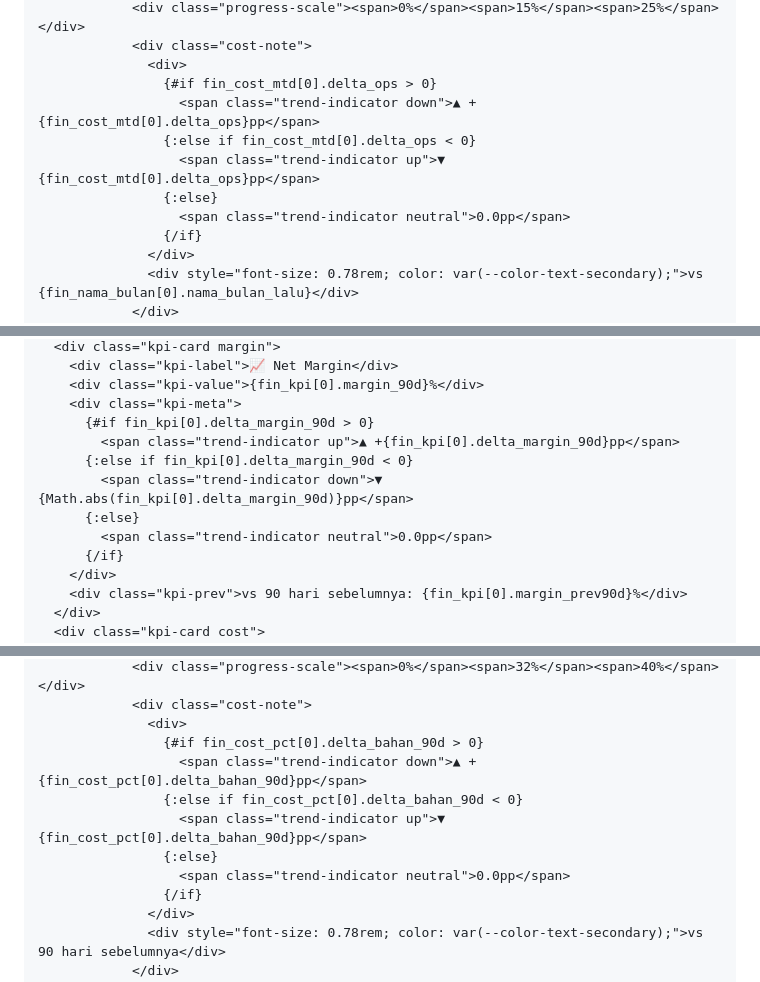
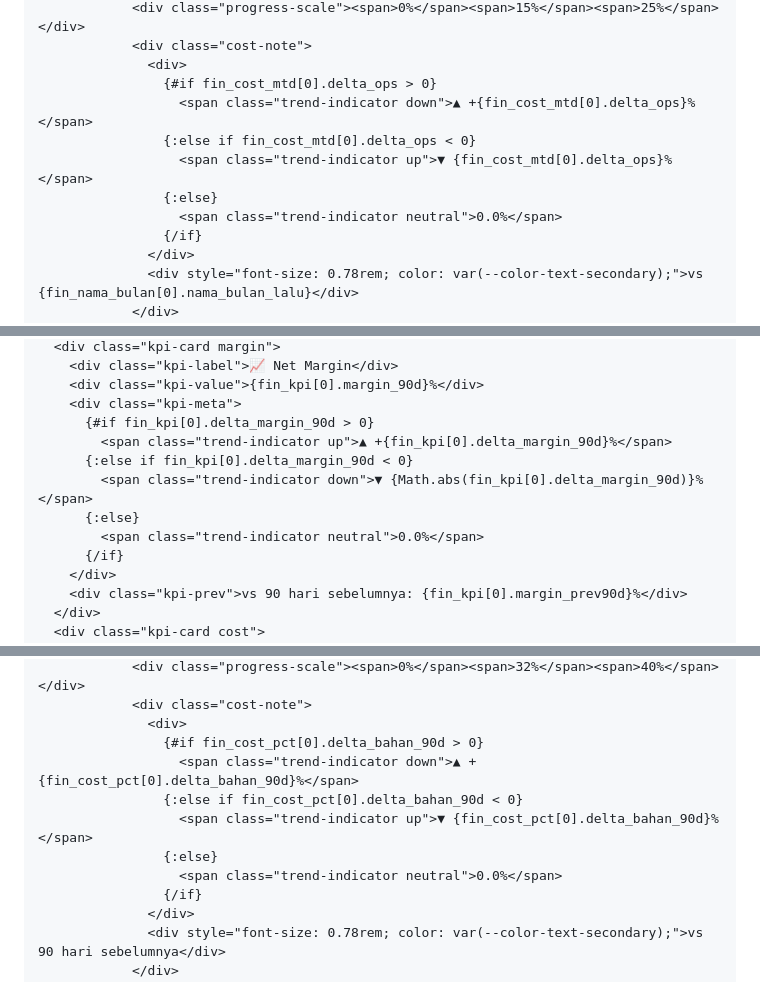
Before and after one commit to faqihalamin95/restaurant-demo, a Markdown page: evidence/pages/01-laporan-keuangan.md, 3 parts joined by grey strips. Rendered like a GitHub page.

```diff
--- a/evidence/pages/01-laporan-keuangan.md
+++ b/evidence/pages/01-laporan-keuangan.md
@@ -1506,11 +1506,11 @@ _Kesehatan finansial bisnis: margin, tekanan biaya, dan konteks musiman dalam sa
                 <div class="cost-note">
                   <div>
                     {#if fin_cost_mtd[0].delta_ops > 0}
-                      <span class="trend-indicator down">▲ +{fin_cost_mtd[0].delta_ops}pp</span>
+                      <span class="trend-indicator down">▲ +{fin_cost_mtd[0].delta_ops}%</span>
                     {:else if fin_cost_mtd[0].delta_ops < 0}
-                      <span class="trend-indicator up">▼ {fin_cost_mtd[0].delta_ops}pp</span>
+                      <span class="trend-indicator up">▼ {fin_cost_mtd[0].delta_ops}%</span>
                     {:else}
-                      <span class="trend-indicator neutral">0.0pp</span>
+                      <span class="trend-indicator neutral">0.0%</span>
                     {/if}
                   </div>
                   <div style="font-size: 0.78rem; color: var(--color-text-secondary);">vs {fin_nama_bulan[0].nama_bulan_lalu}</div>
@@ -1654,11 +1654,11 @@ _Kesehatan finansial bisnis: margin, tekanan biaya, dan konteks musiman dalam sa
         <div class="kpi-value">{fin_kpi[0].margin_90d}%</div>
         <div class="kpi-meta">
           {#if fin_kpi[0].delta_margin_90d > 0}
-            <span class="trend-indicator up">▲ +{fin_kpi[0].delta_margin_90d}pp</span>
+            <span class="trend-indicator up">▲ +{fin_kpi[0].delta_margin_90d}%</span>
           {:else if fin_kpi[0].delta_margin_90d < 0}
-            <span class="trend-indicator down">▼ {Math.abs(fin_kpi[0].delta_margin_90d)}pp</span>
+            <span class="trend-indicator down">▼ {Math.abs(fin_kpi[0].delta_margin_90d)}%</span>
           {:else}
-            <span class="trend-indicator neutral">0.0pp</span>
+            <span class="trend-indicator neutral">0.0%</span>
           {/if}
         </div>
         <div class="kpi-prev">vs 90 hari sebelumnya: {fin_kpi[0].margin_prev90d}%</div>
@@ -1756,11 +1756,11 @@ _Kesehatan finansial bisnis: margin, tekanan biaya, dan konteks musiman dalam sa
                 <div class="cost-note">
                   <div>
                     {#if fin_cost_pct[0].delta_bahan_90d > 0}
-                      <span class="trend-indicator down">▲ +{fin_cost_pct[0].delta_bahan_90d}pp</span>
+                      <span class="trend-indicator down">▲ +{fin_cost_pct[0].delta_bahan_90d}%</span>
                     {:else if fin_cost_pct[0].delta_bahan_90d < 0}
-                      <span class="trend-indicator up">▼ {fin_cost_pct[0].delta_bahan_90d}pp</span>
+                      <span class="trend-indicator up">▼ {fin_cost_pct[0].delta_bahan_90d}%</span>
                     {:else}
-                      <span class="trend-indicator neutral">0.0pp</span>
+                      <span class="trend-indicator neutral">0.0%</span>
                     {/if}
                   </div>
                   <div style="font-size: 0.78rem; color: var(--color-text-secondary);">vs 90 hari sebelumnya</div>
```
Also changed, not shown: other parts of evidence/pages/01-laporan-keuangan.md (+33 -33 lines).
